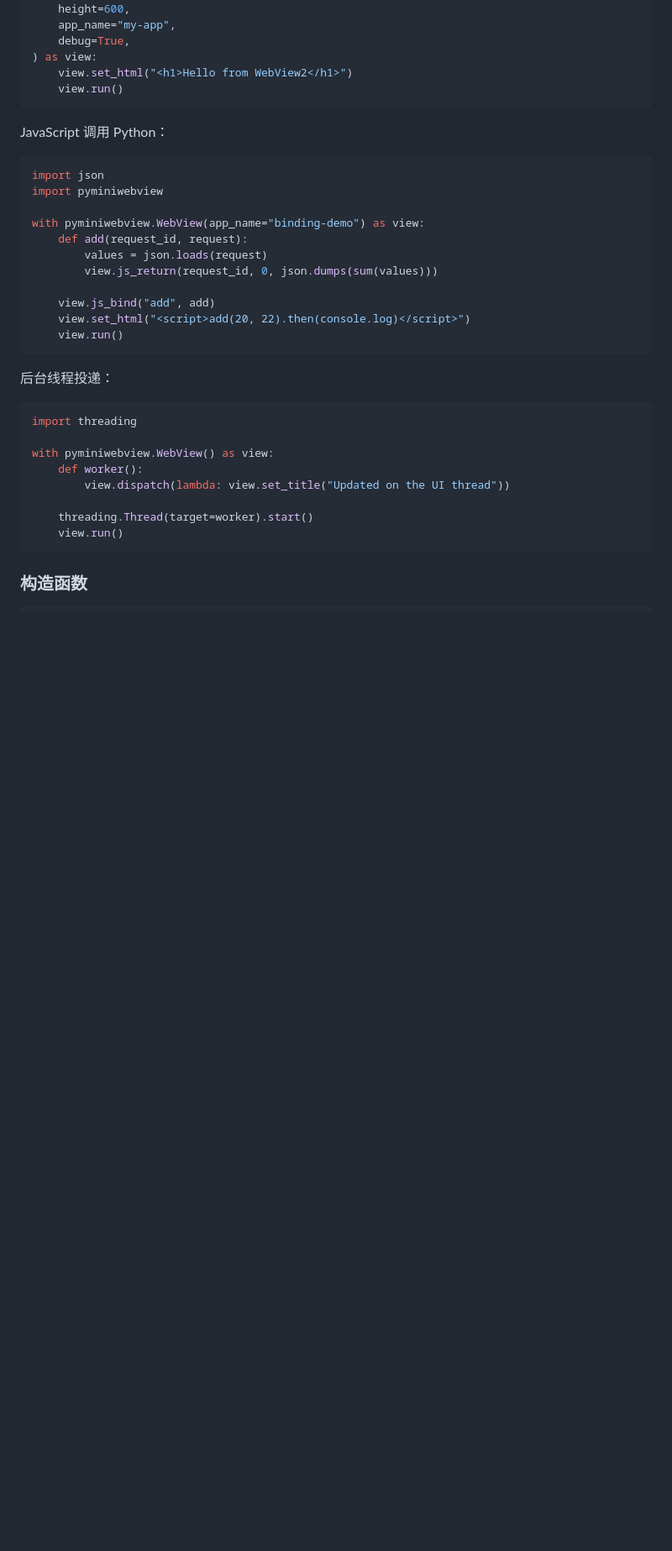
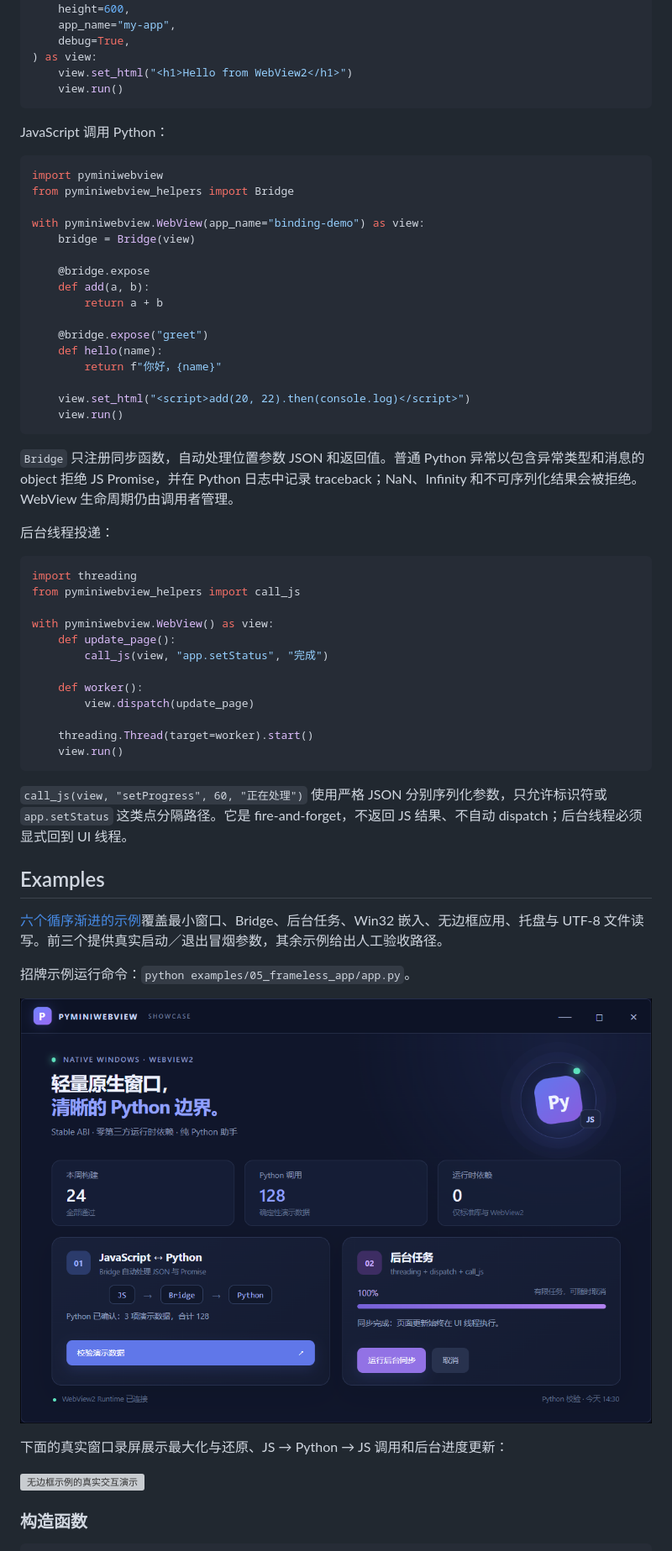
Before and after one commit to RonTang/pyminiwebview, a Markdown page: README.md, the part around one of its changes. Shown at 84% size. Rendered like a GitHub page; pictures changed too: docs/assets/pyminiwebview-frameless.png (added); blank space fills up the shorter version; grey boxes are pictures that could not be loaded.

Commit message:
feat: add helpers, examples, and demo assets

````diff
--- a/README.md
+++ b/README.md
@@ -55,31 +56,56 @@ with pyminiwebview.WebView(
 JavaScript 调用 Python：
 
 ```python
-import json
 import pyminiwebview
+from pyminiwebview_helpers import Bridge
 
 with pyminiwebview.WebView(app_name="binding-demo") as view:
-    def add(request_id, request):
-        values = json.loads(request)
-        view.js_return(request_id, 0, json.dumps(sum(values)))
+    bridge = Bridge(view)
 
-    view.js_bind("add", add)
+    @bridge.expose
+    def add(a, b):
+        return a + b
+
+    @bridge.expose("greet")
+    def hello(name):
+        return f"你好，{name}"
+
     view.set_html("<script>add(20, 22).then(console.log)</script>")
     view.run()
 ```
+
+`Bridge` 只注册同步函数，自动处理位置参数 JSON 和返回值。普通 Python 异常以包含异常类型和消息的 object 拒绝 JS Promise，并在 Python 日志中记录 traceback；NaN、Infinity 和不可序列化结果会被拒绝。WebView 生命周期仍由调用者管理。
 
 后台线程投递：
 
 ```python
 import threading
+from pyminiwebview_helpers import call_js
 
 with pyminiwebview.WebView() as view:
+    def update_page():
+        call_js(view, "app.setStatus", "完成")
+
     def worker():
-        view.dispatch(lambda: view.set_title("Updated on the UI thread"))
+        view.dispatch(update_page)
 
     threading.Thread(target=worker).start()
     view.run()
 ```
+
+`call_js(view, "setProgress", 60, "正在处理")` 使用严格 JSON 分别序列化参数，只允许标识符或 `app.setStatus` 这类点分隔路径。它是 fire-and-forget，不返回 JS 结果、不自动 dispatch；后台线程必须显式回到 UI 线程。
+
+## Examples
+
+[六个循序渐进的示例](examples/README.md)覆盖最小窗口、Bridge、后台任务、Win32 嵌入、无边框应用、托盘与 UTF-8 文件读写。前三个提供真实启动／退出冒烟参数，其余示例给出人工验收路径。
+
+招牌示例运行命令：`python examples/05_frameless_app/app.py`。
+
+![无边框 pyminiwebview 应用的真实窗口截图](docs/assets/pyminiwebview-frameless.png)
+
+下面的真实窗口录屏展示最大化与还原、JS → Python → JS 调用和后台进度更新：
+
+![无边框示例的真实交互演示](docs/assets/pyminiwebview-frameless.gif)
 
 ### 构造函数
 
````
Also changed, not shown: other parts of README.md (+14 -2 lines), examples/README.md (added, +46 -0 lines), 17 other files.
